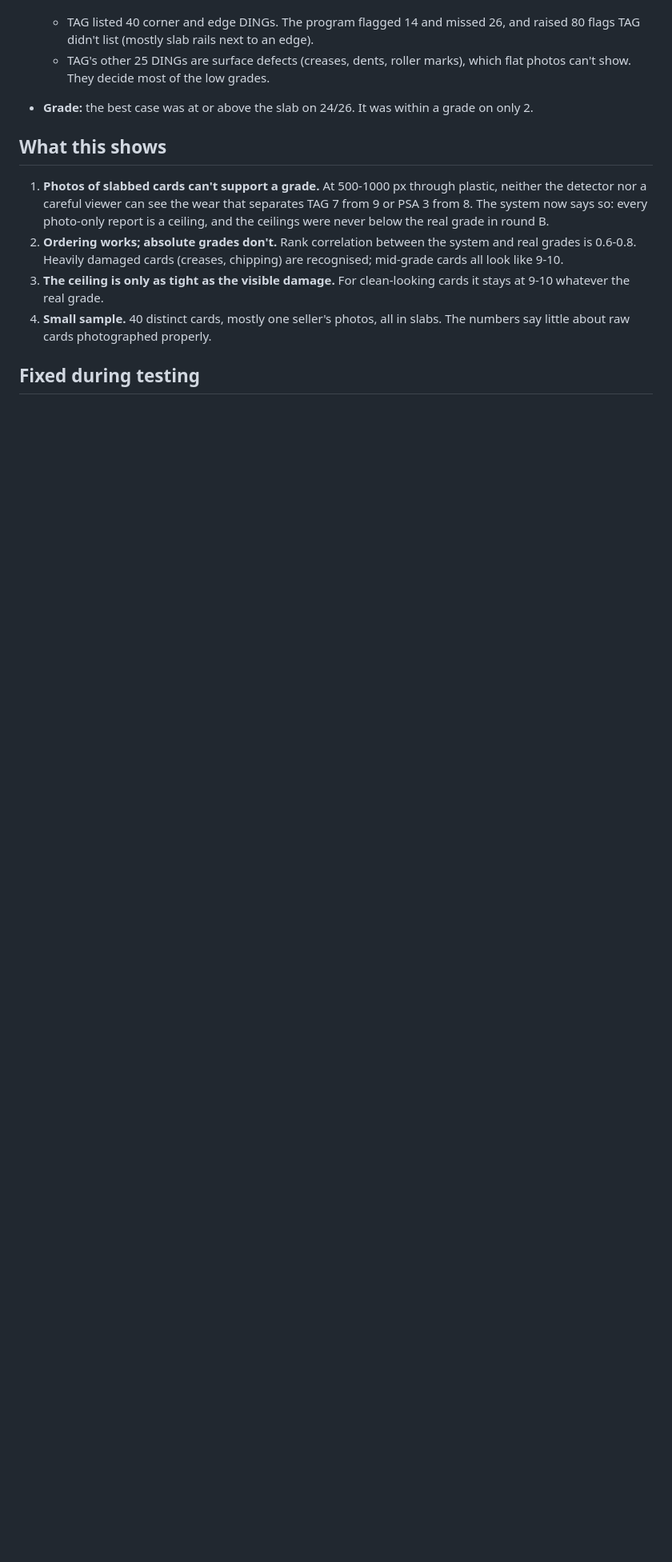
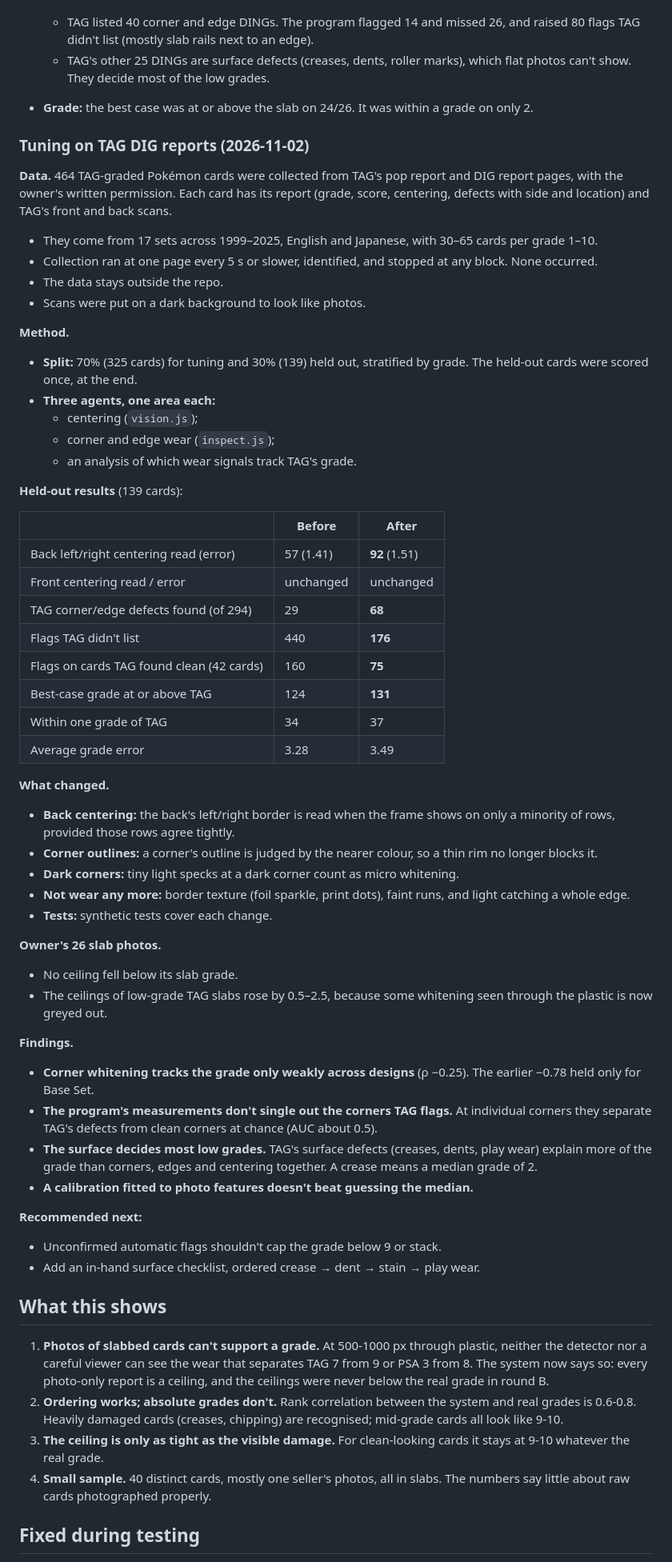
Before and after one commit to Big-RJHO/K-P-System, a Markdown page: docs/blind-test.md, the part around the change. Shown at 80% size. Drawn GitHub-style; blank space fills up the shorter version.

Commit message:
Document tuning on TAG DIG reports: method, held-out results, findings
Co-Authored-By: Claude Opus 5.5 <noreply@anthropic.com>
Claude-Session: https://claude.ai/code/session_01YL3Bk2Fd4UUb2XmsEYB89G

```diff
--- a/docs/blind-test.md
+++ b/docs/blind-test.md
@@ -110,6 +110,54 @@ The cert's grade and defects are only used for scoring, never given to the grade
   - TAG's other 25 DINGs are surface defects (creases, dents, roller marks), which flat photos can't show. They decide most of the low grades.
 - **Grade:** the best case was at or above the slab on 24/26. It was within a grade on only 2.
 
+### Tuning on TAG DIG reports (2026-11-02)
+**Data.** 464 TAG-graded Pokémon cards were collected from TAG's pop report and DIG report pages, with the owner's written permission. Each card has its report (grade, score, centering, defects with side and location) and TAG's front and back scans.
+- They come from 17 sets across 1999–2025, English and Japanese, with 30–65 cards per grade 1–10.
+- Collection ran at one page every 5 s or slower, identified, and stopped at any block. None occurred.
+- The data stays outside the repo.
+- Scans were put on a dark background to look like photos.
+
+**Method.**
+- **Split:** 70% (325 cards) for tuning and 30% (139) held out, stratified by grade. The held-out cards were scored once, at the end.
+- **Three agents, one area each:**
+  - centering (`vision.js`);
+  - corner and edge wear (`inspect.js`);
+  - an analysis of which wear signals track TAG's grade.
+
+**Held-out results** (139 cards):
+
+| | Before | After |
+|---|---|---|
+| Back left/right centering read (error) | 57 (1.41) | **92** (1.51) |
+| Front centering read / error | unchanged | unchanged |
+| TAG corner/edge defects found (of 294) | 29 | **68** |
+| Flags TAG didn't list | 440 | **176** |
+| Flags on cards TAG found clean (42 cards) | 160 | **75** |
+| Best-case grade at or above TAG | 124 | **131** |
+| Within one grade of TAG | 34 | 37 |
+| Average grade error | 3.28 | 3.49 |
+
+**What changed.**
+- **Back centering:** the back's left/right border is read when the frame shows on only a minority of rows, provided those rows agree tightly.
+- **Corner outlines:** a corner's outline is judged by the nearer colour, so a thin rim no longer blocks it.
+- **Dark corners:** tiny light specks at a dark corner count as micro whitening.
+- **Not wear any more:** border texture (foil sparkle, print dots), faint runs, and light catching a whole edge.
+- **Tests:** synthetic tests cover each change.
+
+**Owner's 26 slab photos.**
+- No ceiling fell below its slab grade.
+- The ceilings of low-grade TAG slabs rose by 0.5–2.5, because some whitening seen through the plastic is now greyed out.
+
+**Findings.**
+- **Corner whitening tracks the grade only weakly across designs** (ρ −0.25). The earlier −0.78 held only for Base Set.
+- **The program's measurements don't single out the corners TAG flags.** At individual corners they separate TAG's defects from clean corners at chance (AUC about 0.5).
+- **The surface decides most low grades.** TAG's surface defects (creases, dents, play wear) explain more of the grade than corners, edges and centering together. A crease means a median grade of 2.
+- **A calibration fitted to photo features doesn't beat guessing the median.**
+
+**Recommended next:**
+- Unconfirmed automatic flags shouldn't cap the grade below 9 or stack.
+- Add an in-hand surface checklist, ordered crease → dent → stain → play wear.
+
 ## What this shows
 1. **Photos of slabbed cards can't support a grade.** At 500-1000 px through plastic, neither the detector nor a careful viewer can see the wear that separates TAG 7 from 9 or PSA 3 from 8. The system now says so: every photo-only report is a ceiling, and the ceilings were never below the real grade in round B.
 2. **Ordering works; absolute grades don't.** Rank correlation between the system and real grades is 0.6-0.8. Heavily damaged cards (creases, chipping) are recognised; mid-grade cards all look like 9-10.
```
Also changed, not shown: HANDOFF.md (+5 -0 lines).
